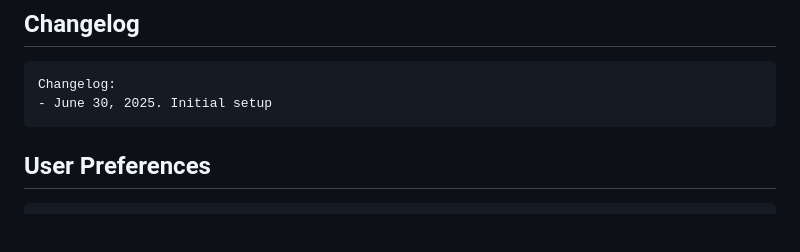
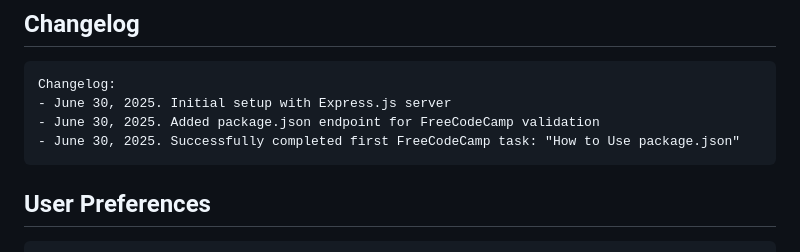
Before and after one commit to frasanDev/fcc-npm-package-json, a Markdown page: replit.md, the part around the change. GitHub-like rendering; blank space fills up the shorter version.

Commit message:
Document project setup including server and FreeCodeCamp validations
Update replit.md to reflect Express.js integration and FCC package.json validation.

Replit-Commit-Author: Agent
Replit-Commit-Session-Id: c9462242-b695-4a8d-8fa2-ae0705946474
Replit-Commit-Screenshot-Url: https://storage.googleapis.com/screenshot-production-us-central1/b94766e7-1555-4a5d-8bd6-4ad1837024b3/d804a087-b520-49d1-8742-2e91a4d7dd53.jpg

````diff
--- a/replit.md
+++ b/replit.md
@@ -70,7 +70,9 @@ This is a Node.js learning project designed to follow the FreeCodeCamp Backend D
 
 ```
 Changelog:
-- June 30, 2025. Initial setup
+- June 30, 2025. Initial setup with Express.js server
+- June 30, 2025. Added package.json endpoint for FreeCodeCamp validation
+- June 30, 2025. Successfully completed first FreeCodeCamp task: "How to Use package.json"
 ```
 
 ## User Preferences
````
